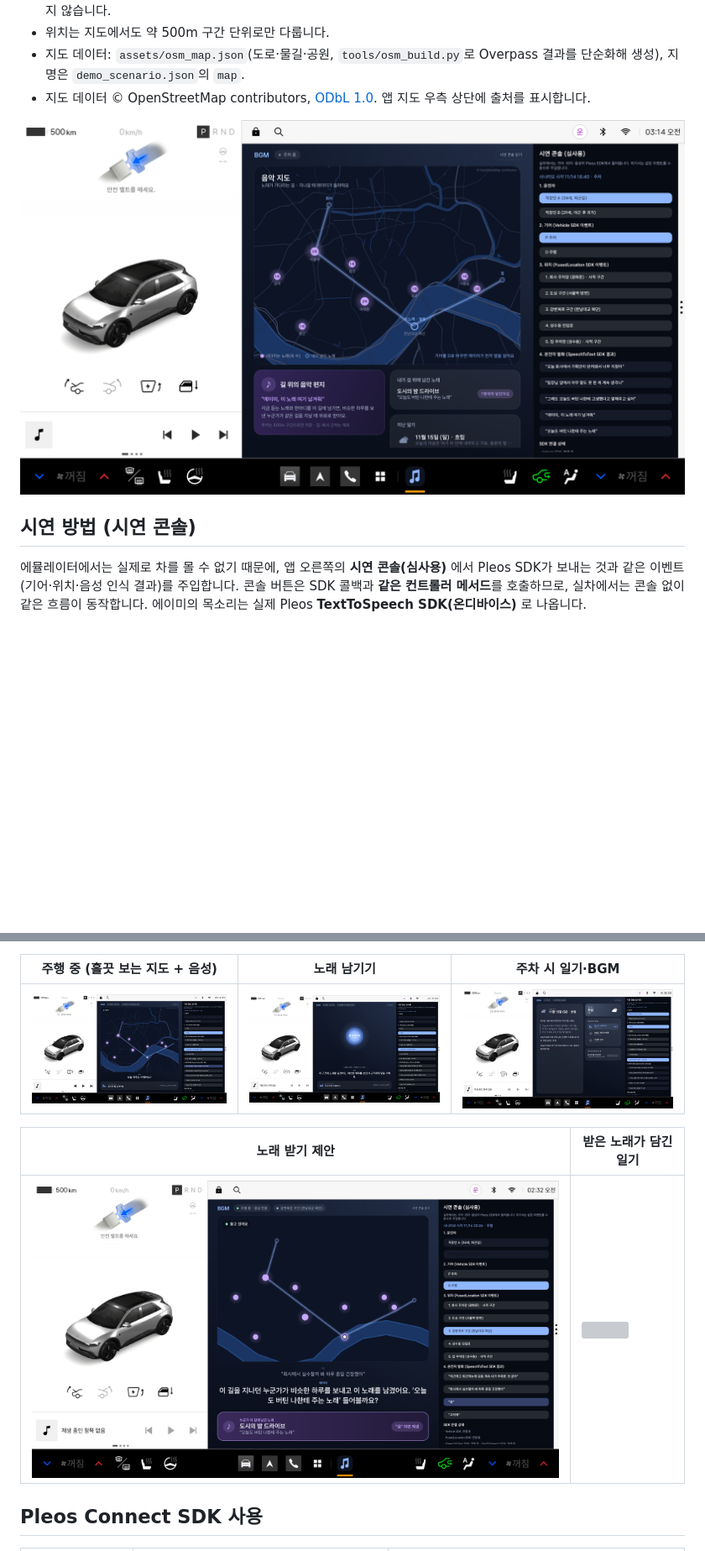
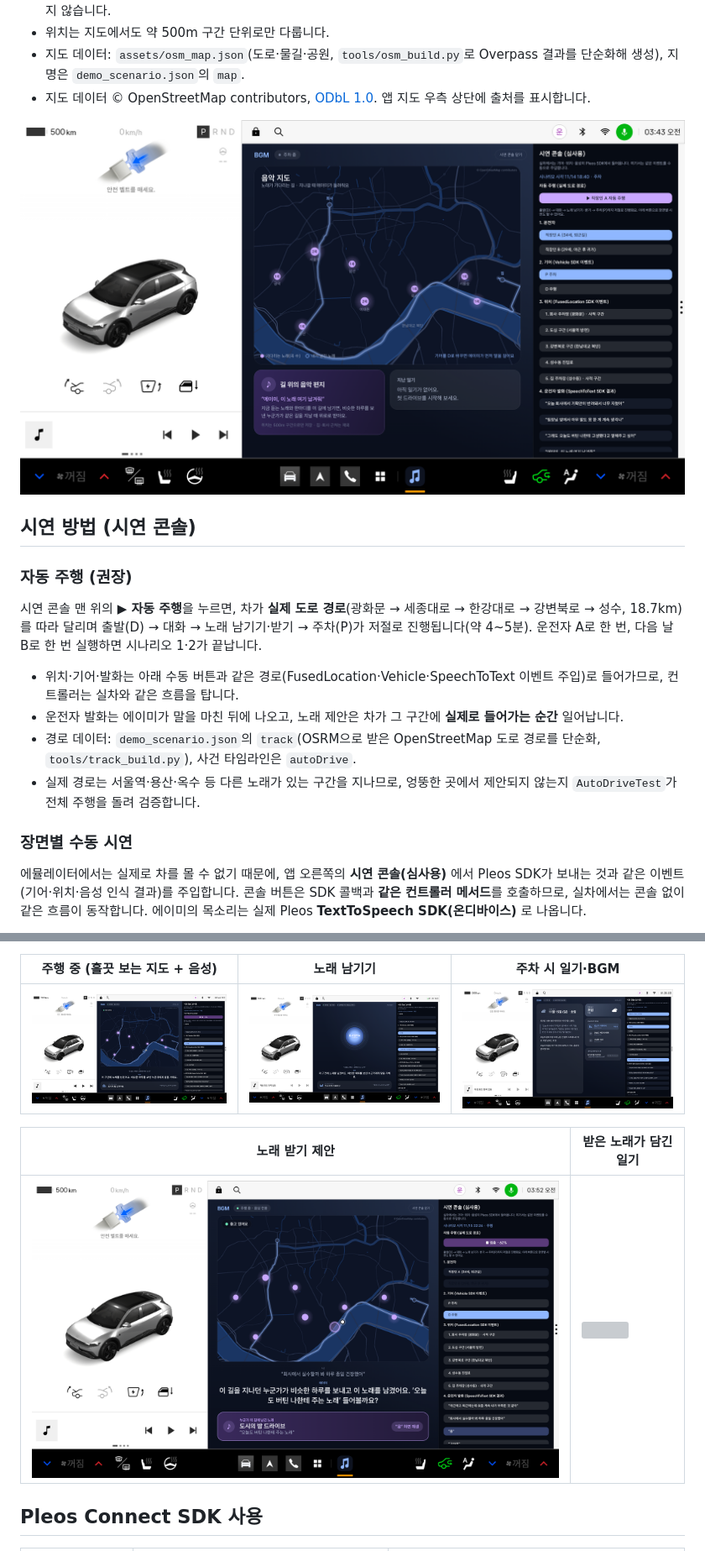
Before and after one commit to teamiam0320/BGM, a Markdown page: README.md, 2 parts joined by grey strips. Shown at 84% size. Rendered like a GitHub page; pictures changed too: docs/screenshots/00_music_map.png, docs/screenshots/01_driving.png, docs/screenshots/04_receive_offer.png; blank space fills up the shorter version; grey boxes are pictures that could not be loaded.

```diff
--- a/README.md
+++ b/README.md
@@ -62,6 +62,17 @@ adb shell am start -n com.iam.bgm/.MainActivity
 ![음악 지도](docs/screenshots/00_music_map.png)
 
 ## 시연 방법 (시연 콘솔)
+
+### 자동 주행 (권장)
+
+시연 콘솔 맨 위의 **▶ 자동 주행**을 누르면, 차가 **실제 도로 경로**(광화문 → 세종대로 → 한강대로 → 강변북로 → 성수, 18.7km)를 따라 달리며 출발(D) → 대화 → 노래 남기기·받기 → 주차(P)가 저절로 진행됩니다(약 4~5분). 운전자 A로 한 번, 다음 날 B로 한 번 실행하면 시나리오 1·2가 끝납니다.
+
+- 위치·기어·발화는 아래 수동 버튼과 같은 경로(FusedLocation·Vehicle·SpeechToText 이벤트 주입)로 들어가므로, 컨트롤러는 실차와 같은 흐름을 탑니다.
+- 운전자 발화는 에이미가 말을 마친 뒤에 나오고, 노래 제안은 차가 그 구간에 **실제로 들어가는 순간** 일어납니다.
+- 경로 데이터: `demo_scenario.json`의 `track`(OSRM으로 받은 OpenStreetMap 도로 경로를 단순화, `tools/track_build.py`), 사건 타임라인은 `autoDrive`.
+- 실제 경로는 서울역·용산·옥수 등 다른 노래가 있는 구간을 지나므로, 엉뚱한 곳에서 제안되지 않는지 `AutoDriveTest`가 전체 주행을 돌려 검증합니다.
+
+### 장면별 수동 시연
 
 에뮬레이터에서는 실제로 차를 몰 수 없기 때문에, 앱 오른쪽의 **시연 콘솔(심사용)** 에서 Pleos SDK가 보내는 것과 같은 이벤트(기어·위치·음성 인식 결과)를 주입합니다. 콘솔 버튼은 SDK 콜백과 **같은 컨트롤러 메서드**를 호출하므로, 실차에서는 콘솔 없이 같은 흐름이 동작합니다. 에이미의 목소리는 실제 Pleos **TextToSpeech SDK(온디바이스)** 로 나옵니다.
 
```
Also changed, not shown: other parts of README.md (+3 -2 lines), 12 other files.
